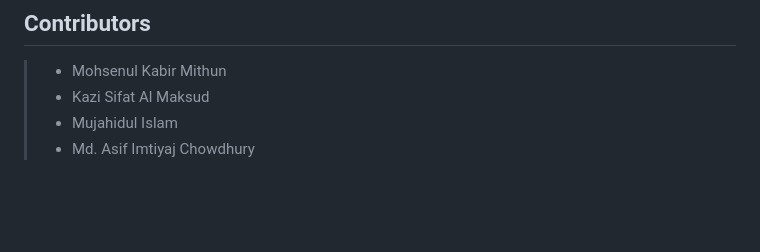
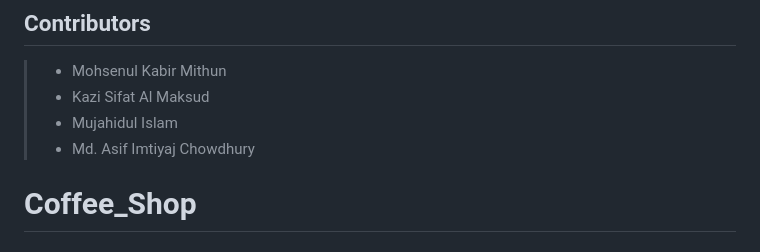
Before and after one commit to OmairDraidi/Coffee-Shop, a Markdown page: README.md, the part around the change. GitHub-like rendering; blank space fills up the shorter version.

```diff
--- a/README.md
+++ b/README.md
@@ -94,3 +94,4 @@
 > - Kazi Sifat Al Maksud
 > - Mujahidul Islam
 > - Md. Asif Imtiyaj Chowdhury
+# Coffee_Shop
```
